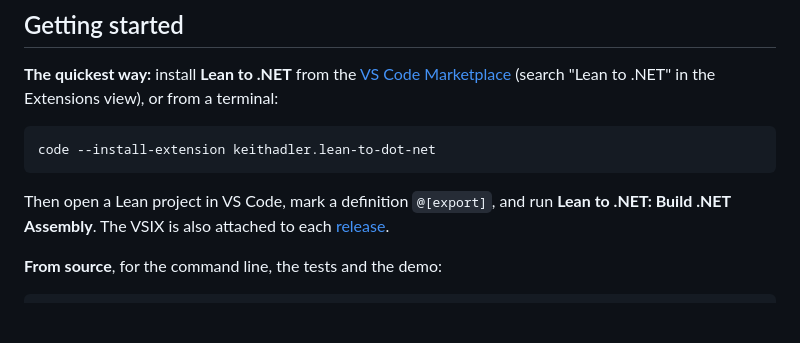
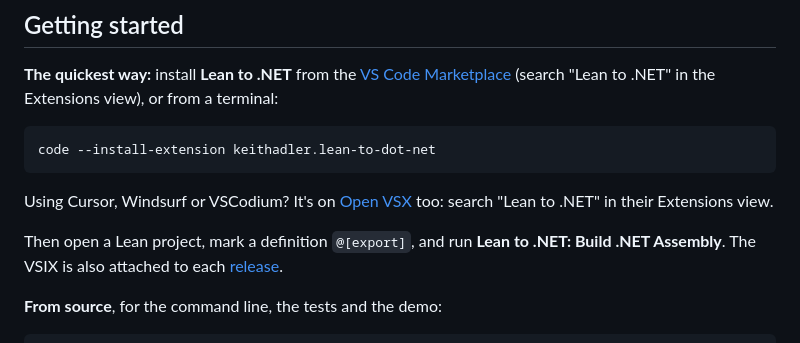
Before and after one commit to keithadler/lean-to-dot-net, a Markdown page: README.md, the part around one of its changes. Rendered like a GitHub page; blank space fills up the shorter version.

Commit message:
Point Cursor, Windsurf and VSCodium users to Open VSX
Co-Authored-By: Claude Opus 5.5 <noreply@anthropic.com>

````diff
--- a/README.md
+++ b/README.md
@@ -173,7 +174,10 @@ either if it is missing.
 code --install-extension keithadler.lean-to-dot-net
 ```
 
-Then open a Lean project in VS Code, mark a definition `@[export]`, and run **Lean to .NET: Build .NET Assembly**.
+Using Cursor, Windsurf or VSCodium? It's on [Open VSX](https://open-vsx.org/extension/keithadler/lean-to-dot-net)
+too: search "Lean to .NET" in their Extensions view.
+
+Then open a Lean project, mark a definition `@[export]`, and run **Lean to .NET: Build .NET Assembly**.
 The VSIX is also attached to each [release](https://github.com/keithadler/lean-to-dot-net/releases/latest).
 
 **From source**, for the command line, the tests and the demo:
````
Also changed, not shown: other parts of README.md (+1 -0 lines), docs/guide.md (+1 -1 lines).
